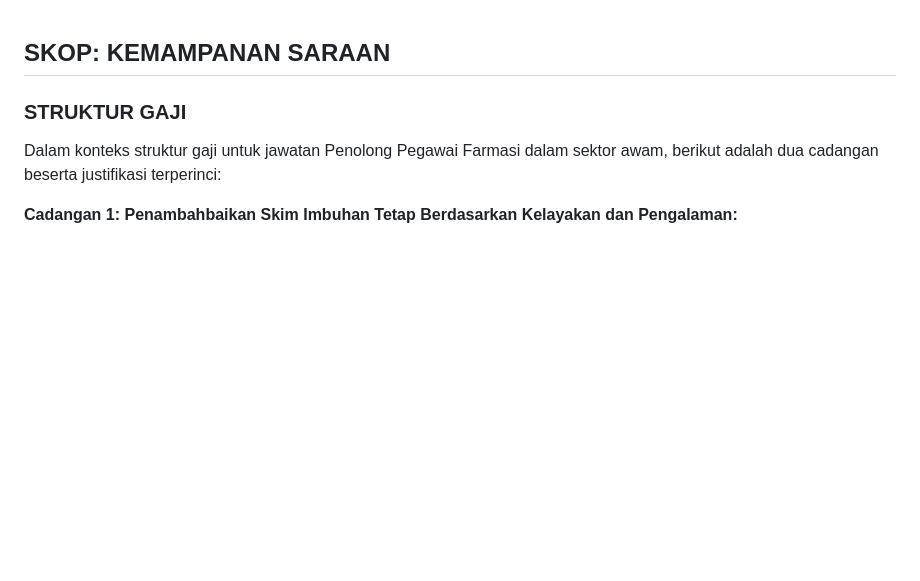
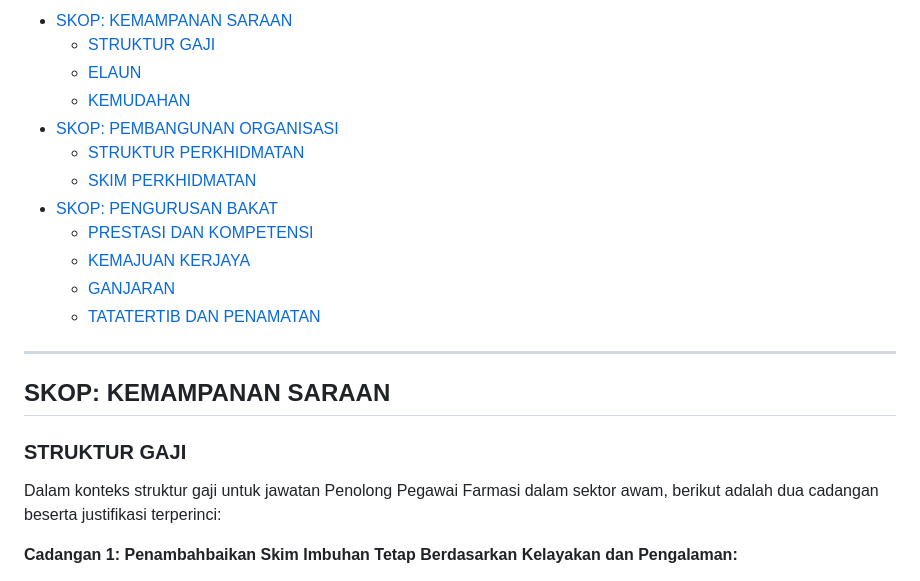
Before and after one commit to syarief02/sspa, a Markdown page: README.md, the part around the change. Rendered like a GitHub page; blank space fills up the shorter version.

```diff
--- a/README.md
+++ b/README.md
@@ -1,3 +1,16 @@
+- [SKOP: KEMAMPANAN SARAAN](#skop-kemamp...-saraan)
+  - [STRUKTUR GAJI](#struktur-gaji)
+  - [ELAUN](#elaun)
+  - [KEMUDAHAN](#kemudahan)
+- [SKOP: PEMBANGUNAN ORGANISASI](#skop-pembangunan-organisasi)
+  - [STRUKTUR PERKHIDMATAN](#struktur-perkhidmatan)
+  - [SKIM PERKHIDMATAN](#skim-perkhidmatan)
+- [SKOP: PENGURUSAN BAKAT](#skop-pengurusan-bakat)
+  - [PRESTASI DAN KOMPETENSI](#prestasi-dan-kompetensi)
+  - [KEMAJUAN KERJAYA](#kemajuan-kerjaya)
+  - [GANJARAN](#ganjaran)
+  - [TATATERTIB DAN PENAMATAN](#tatatertib-dan-penamatan)
+***
 ## SKOP: KEMAMPANAN SARAAN
 
 ### STRUKTUR GAJI
```
